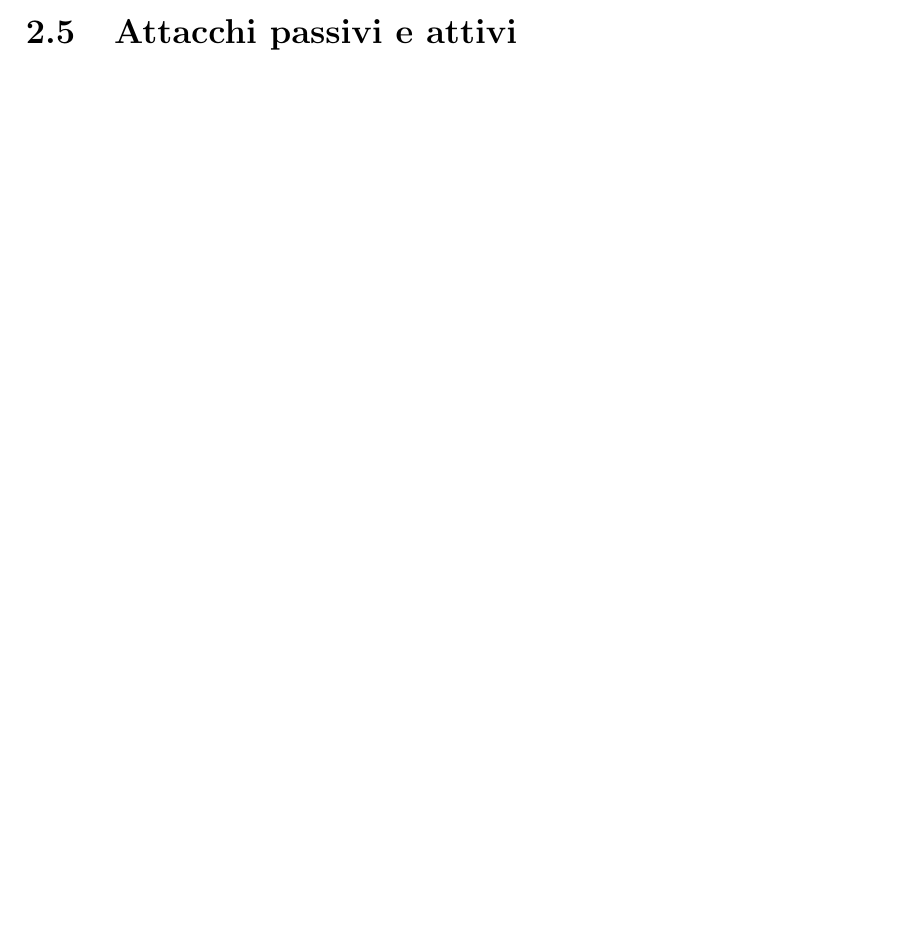
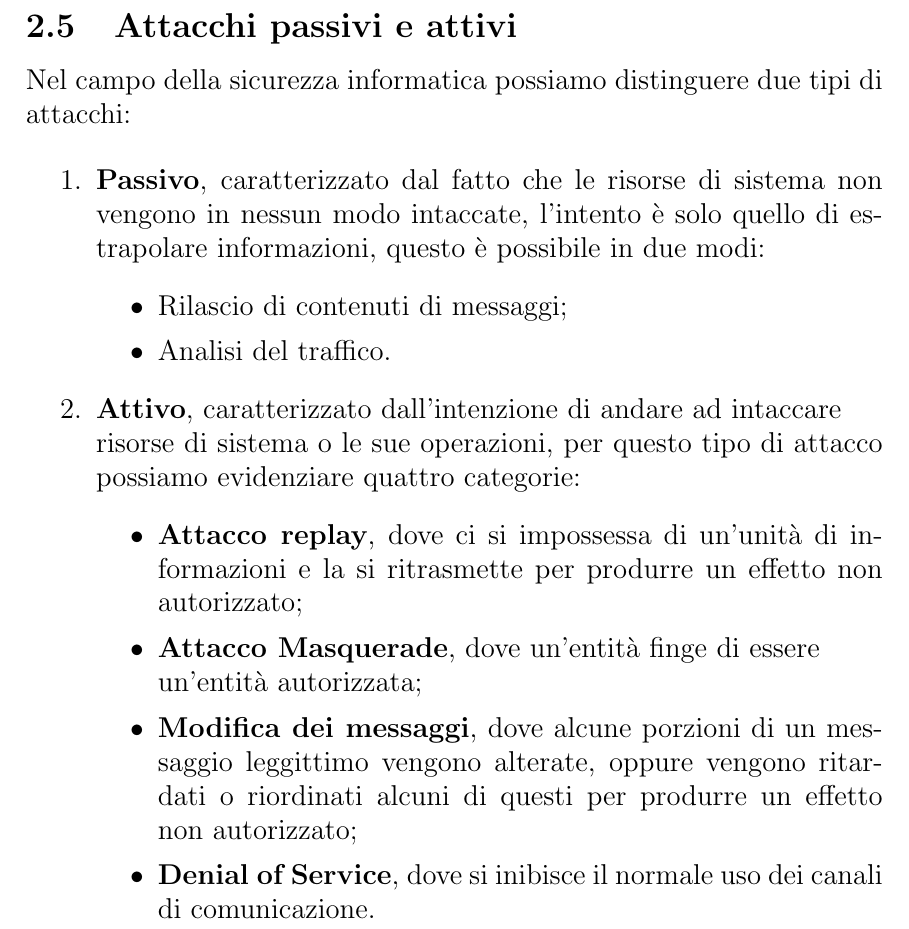
Before and after one commit to AlessandroSavioli/SapienzaNotes, a LaTeX document (Terzo_Anno/Sicurezza/Sicurezza.tex): part of page 8 of 8 before the commit and part of page 9 of 9 after it, cut so that both start at the same text, the shorter picture padded with empty space. Compiled offline with pdfLaTeX.

Commit message:
edited on 11/03/2025

```diff
--- a/Terzo_Anno/Sicurezza/Sicurezza.tex
+++ b/Terzo_Anno/Sicurezza/Sicurezza.tex
@@ -200,4 +201,32 @@ conseguenza sono di tipo:
 \subsection{Attacchi passivi e attivi}
+
+Nel campo della sicurezza informatica possiamo distinguere due tipi di attacchi:
+
+\begin{enumerate}
+    \item \textbf{Passivo}, caratterizzato dal fatto che le risorse di sistema
+    non vengono in nessun modo intaccate, l'intento è solo quello di estrapolare
+    informazioni, questo è possibile in due modi:
+    \begin{itemize}
+        \item Rilascio di contenuti di messaggi;
+        \item Analisi del traffico.
+    \end{itemize}
+    \item \textbf{Attivo}, caratterizzato dall'intenzione di andare ad intaccare
+    \\ risorse di sistema o le sue operazioni, per questo tipo di attacco
+    possiamo evidenziare quattro categorie:
+    \begin{itemize}
+        \item \textbf{Attacco replay}, dove ci si impossessa di un'unità di
+        informazioni e la si ritrasmette per produrre un effetto non
+        autorizzato;
+        \item \textbf{Attacco Masquerade}, dove un'entità finge di essere \\
+        un'entità autorizzata;
+        \item \textbf{Modifica dei messaggi}, dove alcune porzioni di un
+        messaggio leggittimo vengono alterate, oppure vengono ritardati o
+        riordinati alcuni di questi per produrre un effetto non autorizzato;
+        \item \textbf{Denial of Service}, dove si inibisce il normale uso dei
+        canali di comunicazione.
+    \end{itemize}
+\end{enumerate}
+
 
 
 
```
Also changed, not shown: Terzo_Anno/Sicurezza/Sicurezza.pdf, Terzo_Anno/Sicurezza/Sicurezza.tex (1 more changed lines), 5 other files.
